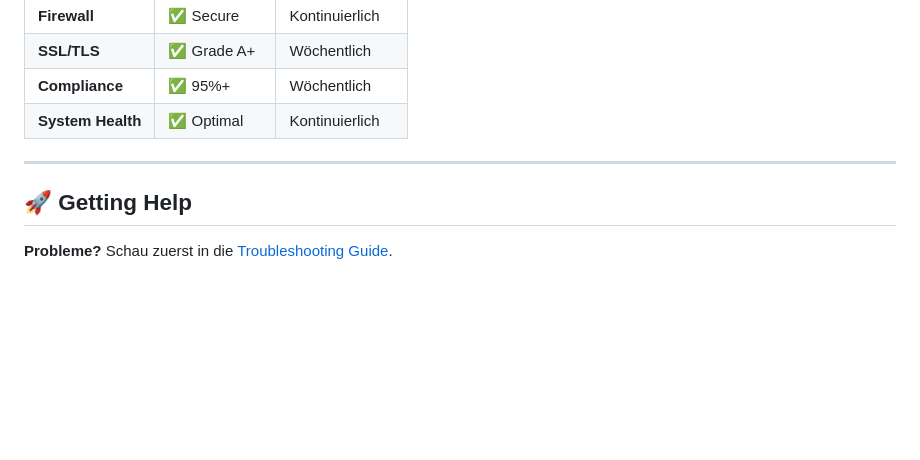
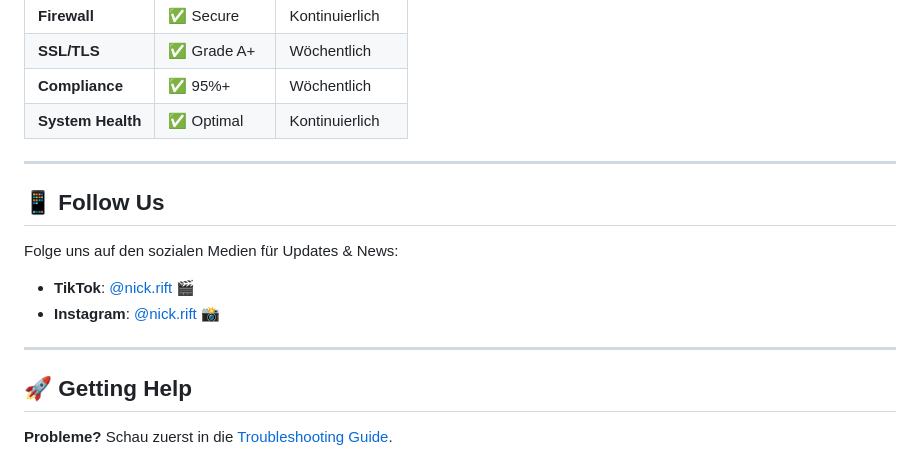
Before and after one commit to nick-rift/Servnix, a Markdown page: README.md, the part around the change. GitHub-like rendering; blank space fills up the shorter version.

Commit message:
✨ Final Update: Add Social Media Links & Professional Polish

```diff
--- a/README.md
+++ b/README.md
@@ -417,6 +417,15 @@ Du darfst es nutzen, modifizieren und vertreiben - mit oder ohne Änderungen.
 
 ---
 
+## 📱 Follow Us
+
+Folge uns auf den sozialen Medien für Updates & News:
+
+- **TikTok**: [@nick.rift](https://www.tiktok.com/@nick.rift) 🎬
+- **Instagram**: [@nick.rift](https://www.instagram.com/nick.rift) 📸
+
+---
+
 ## 🚀 Getting Help
 
 **Probleme?** Schau zuerst in die [Troubleshooting Guide](docs/TROUBLESHOOTING.md).
```
